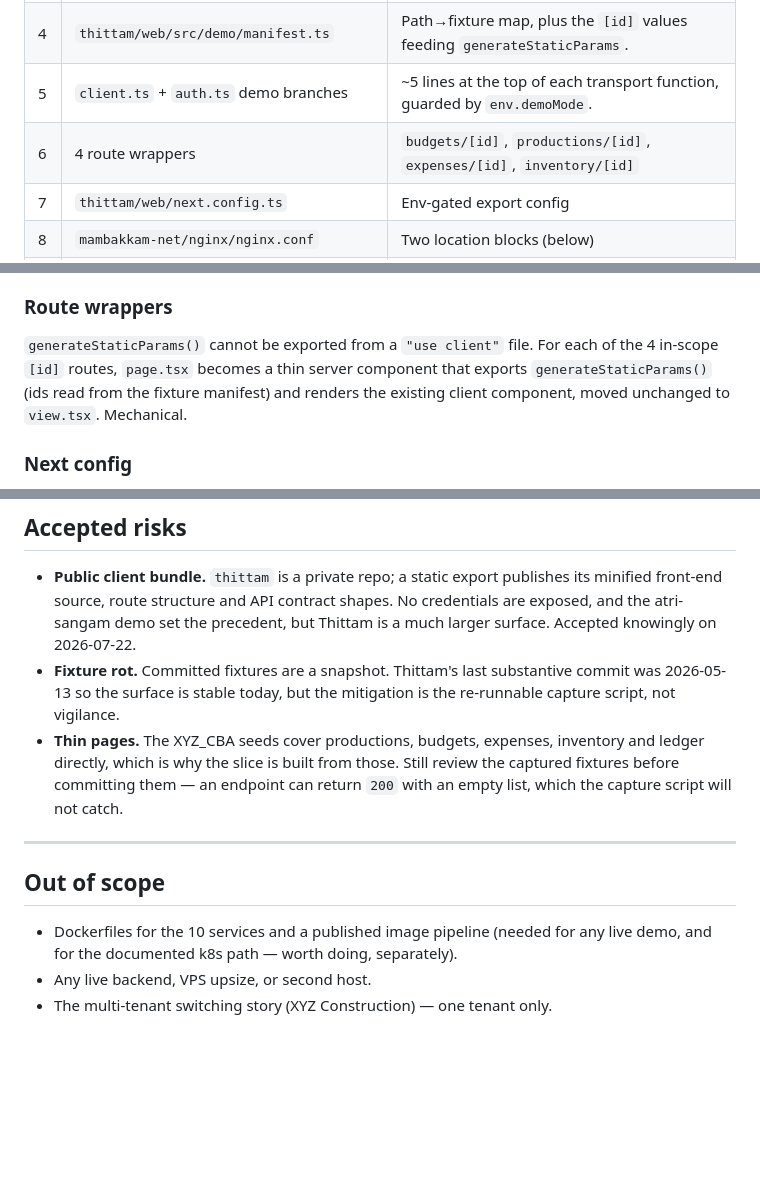
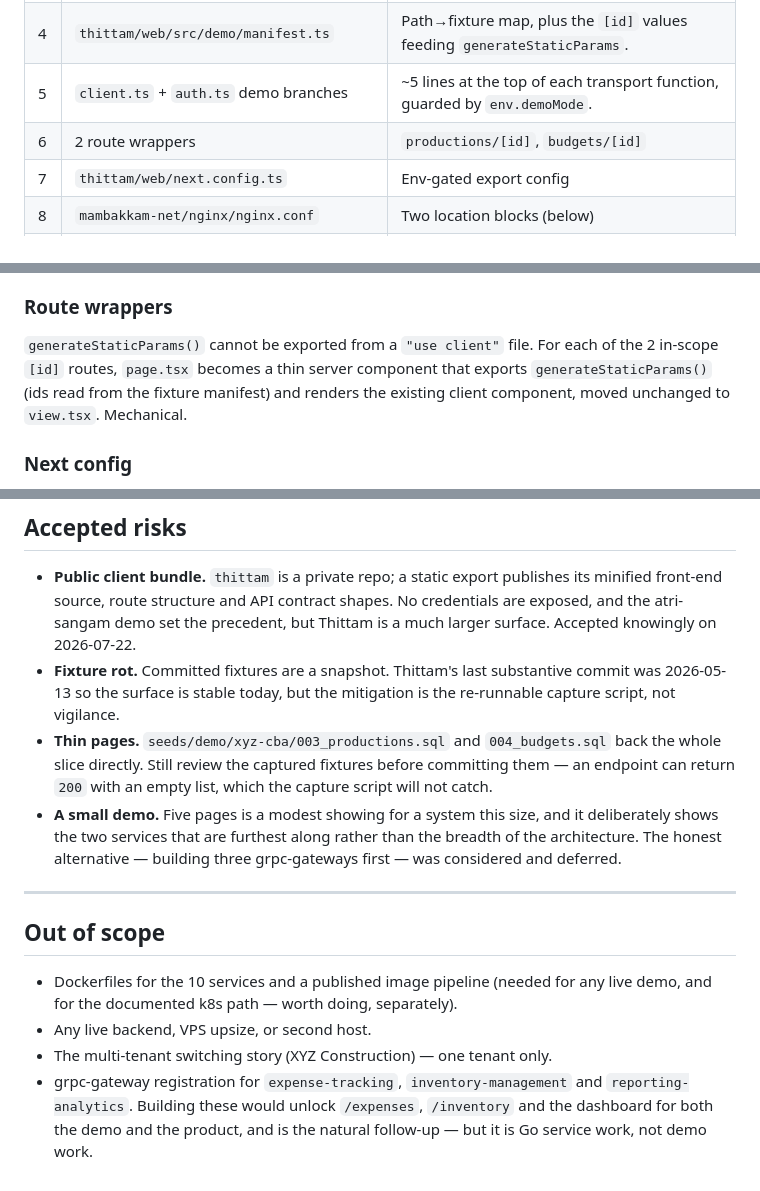
Before and after one commit to wegofwd2020-hub/mambakkam-net, a Markdown page: docs/DESIGN_thittam_demo.md, 3 parts joined by grey strips. Rendered like a GitHub page; blank space fills up the shorter version.

```diff
--- a/docs/DESIGN_thittam_demo.md
+++ b/docs/DESIGN_thittam_demo.md
@@ -142,7 +158,7 @@ is invented.
 | 3 | `thittam/web/src/demo/transport.ts` | Lookup keyed `"GET /api/v1/productions"`. Unknown key throws an explicit `ApiError`. |
 | 4 | `thittam/web/src/demo/manifest.ts` | Path→fixture map, plus the `[id]` values feeding `generateStaticParams`. |
 | 5 | `client.ts` + `auth.ts` demo branches | ~5 lines at the top of each transport function, guarded by `env.demoMode`. |
-| 6 | 4 route wrappers | `budgets/[id]`, `productions/[id]`, `expenses/[id]`, `inventory/[id]` |
+| 6 | 2 route wrappers | `productions/[id]`, `budgets/[id]` |
 | 7 | `thittam/web/next.config.ts` | Env-gated export config |
 | 8 | `mambakkam-net/nginx/nginx.conf` | Two location blocks (below) |
 | 9 | `mambakkam-net` work page | "Try the demo" link on `/work/thittam` |
@@ -161,7 +177,7 @@ same demo branch. Stubbing only `client.ts` leaves login hitting the network.
 ### Route wrappers
 
 `generateStaticParams()` cannot be exported from a `"use client"` file. For each
-of the 4 in-scope `[id]` routes, `page.tsx` becomes a thin server component that
+of the 2 in-scope `[id]` routes, `page.tsx` becomes a thin server component that
 exports `generateStaticParams()` (ids read from the fixture manifest) and renders
 the existing client component, moved unchanged to `view.tsx`. Mechanical.
 
@@ -320,10 +336,14 @@ Then add a `/demos/thittam/` 200 assertion to
 - **Fixture rot.** Committed fixtures are a snapshot. Thittam's last substantive
   commit was 2026-05-13 so the surface is stable today, but the mitigation is the
   re-runnable capture script, not vigilance.
-- **Thin pages.** The XYZ_CBA seeds cover productions, budgets, expenses,
-  inventory and ledger directly, which is why the slice is built from those.
-  Still review the captured fixtures before committing them — an endpoint can
-  return `200` with an empty list, which the capture script will not catch.
+- **Thin pages.** `seeds/demo/xyz-cba/003_productions.sql` and
+  `004_budgets.sql` back the whole slice directly. Still review the captured
+  fixtures before committing them — an endpoint can return `200` with an empty
+  list, which the capture script will not catch.
+- **A small demo.** Five pages is a modest showing for a system this size, and
+  it deliberately shows the two services that are furthest along rather than the
+  breadth of the architecture. The honest alternative — building three
+  grpc-gateways first — was considered and deferred.
 
 ---
 
@@ -333,3 +353,7 @@ Then add a `/demos/thittam/` 200 assertion to
   live demo, and for the documented k8s path — worth doing, separately).
 - Any live backend, VPS upsize, or second host.
 - The multi-tenant switching story (XYZ Construction) — one tenant only.
+- grpc-gateway registration for `expense-tracking`, `inventory-management` and
+  `reporting-analytics`. Building these would unlock `/expenses`, `/inventory`
+  and the dashboard for both the demo and the product, and is the natural
+  follow-up — but it is Go service work, not demo work.
```
Also changed, not shown: other parts of docs/DESIGN_thittam_demo.md (+51 -35 lines).
